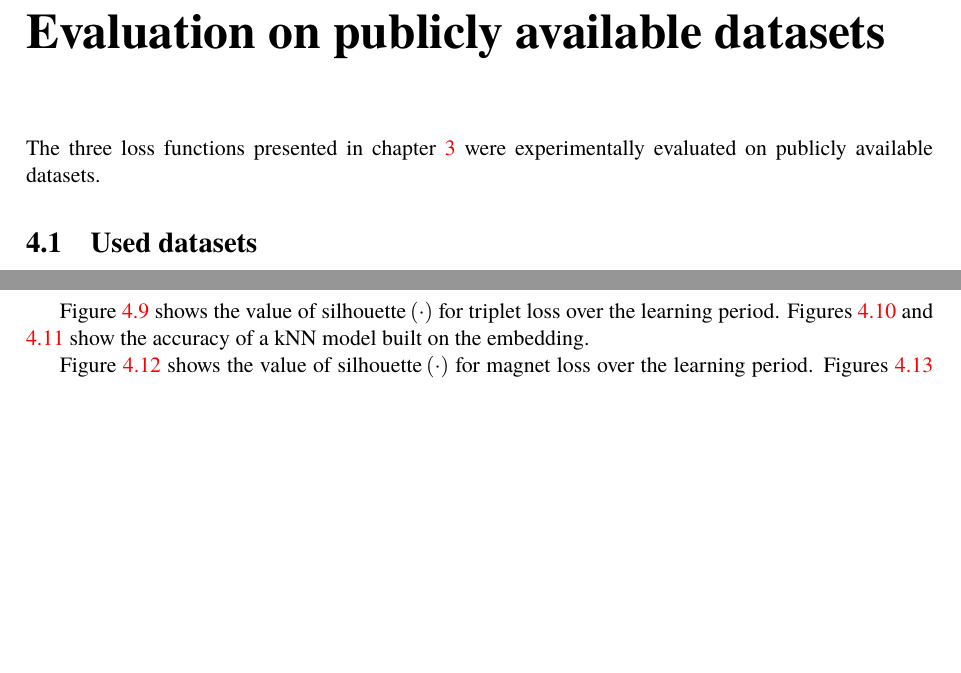
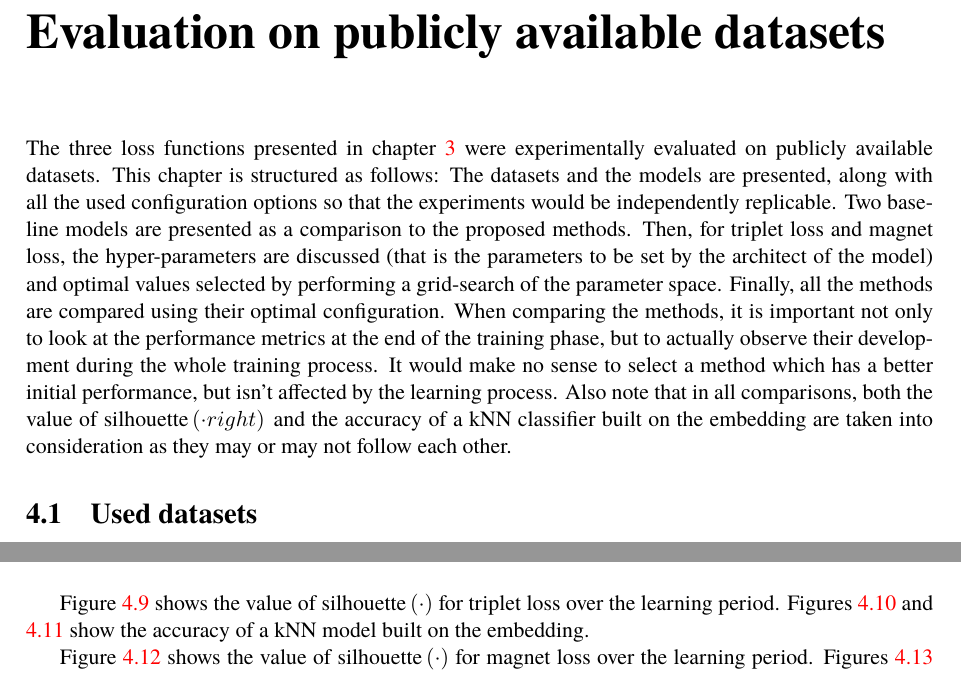
Before and after one commit to marekdedic/DP-text, a LaTeX thesis (DP.tex, which reads toy-dataset.tex): two parts of pages 27 and 30 of 42 before the commit and two parts of pages 27 and 30 of 43 after it, joined at a grey line, cut so that both start at the same text, the shorter picture padded with empty space. Compiled offline with XeLaTeX.

Commit message:
Proper intro to toy-dataset

```diff
--- a/toy-dataset.tex
+++ b/toy-dataset.tex
@@ -1,6 +1,6 @@
 \chapter{Evaluation on publicly available datasets}\label{chap:toy-dataset}
 
-The three loss functions presented in chapter \ref{chap:clustering-metric} were  experimentally evaluated on publicly available datasets.
+The three loss functions presented in chapter \ref{chap:clustering-metric} were experimentally evaluated on publicly available datasets. This chapter is structured as follows: The datasets and the models are presented, along with all the used configuration options so that the experiments would be independently replicable. Two baseline models are presented as a comparison to the proposed methods. Then, for triplet loss and magnet loss, the hyper-parameters are discussed (that is the parameters to be set by the architect of the model) and optimal values selected by performing a grid-search of the parameter space. Finally, all the methods are compared using their optimal configuration. When comparing the methods, it is important not only to look at the performance metrics at the end of the training phase, but to actually observe their development during the whole training process. It would make no sense to select a method which has a better initial performance, but isn't affected by the learning process. Also note that in all comparisons, both the value of \( \mathrm{silhouette} \left( \cdot right) \) and the accuracy of a kNN classifier built on the embedding are taken into consideration as they may or may not follow each other.
 
 \section{Used datasets}
 
```
